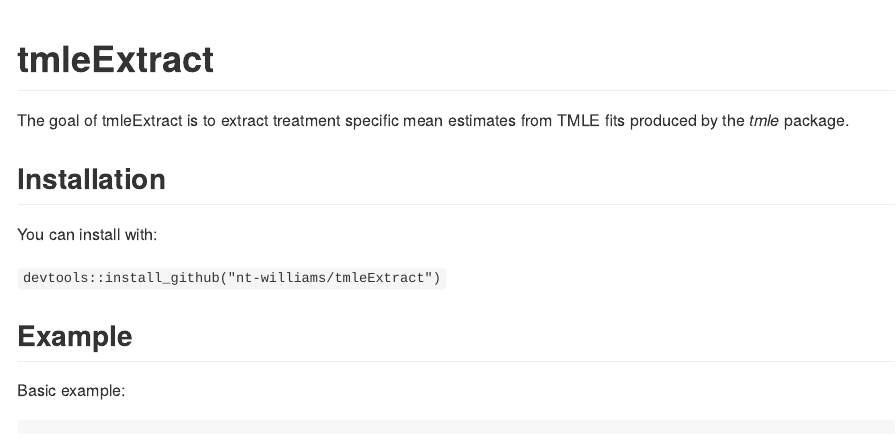
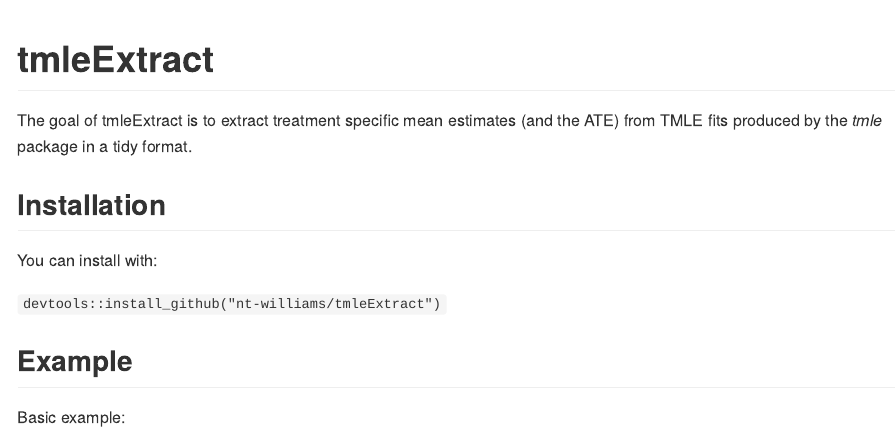
Before and after one commit to nt-williams/tmleExtract, an R Markdown document (README.Rmd): the page in a window 1100 px wide, from its top. The pictures show the output file README.md that the author committed with the source, drawn offline in the style of GitHub.

Commit message:
small amendement to readme

```diff
--- a/README.Rmd
+++ b/README.Rmd
@@ -15,7 +15,7 @@ knitr::opts_chunk$set(
 
 # tmleExtract
 
-The goal of tmleExtract is to extract treatment specific mean estimates from TMLE fits produced by the *tmle* package.
+The goal of tmleExtract is to extract treatment specific mean estimates (and the ATE) from TMLE fits produced by the *tmle* package in a tidy format.
 
 ## Installation
 
```
Also changed, not shown: README.md.
